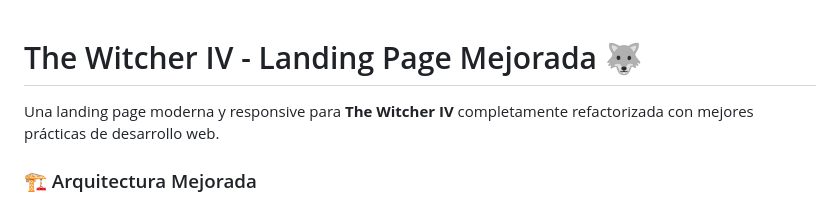
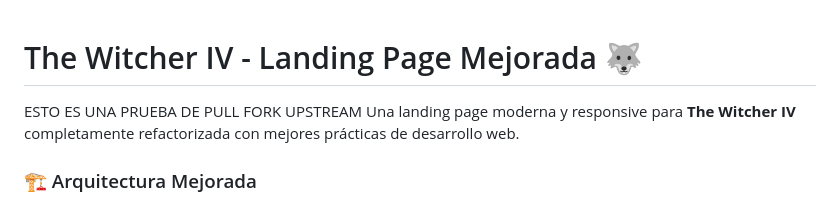
Before and after one commit to TidusMK/TheWitcherLandingPage, a Markdown page: README.md, the part around the change. Rendered like a GitHub page.

```diff
--- a/README.md
+++ b/README.md
@@ -1,5 +1,5 @@
 # The Witcher IV - Landing Page Mejorada 🐺
-
+ESTO ES UNA PRUEBA DE PULL FORK UPSTREAM
 Una landing page moderna y responsive para **The Witcher IV** completamente refactorizada con mejores prácticas de desarrollo web.
 
 ### 🏗️ Arquitectura Mejorada
```
